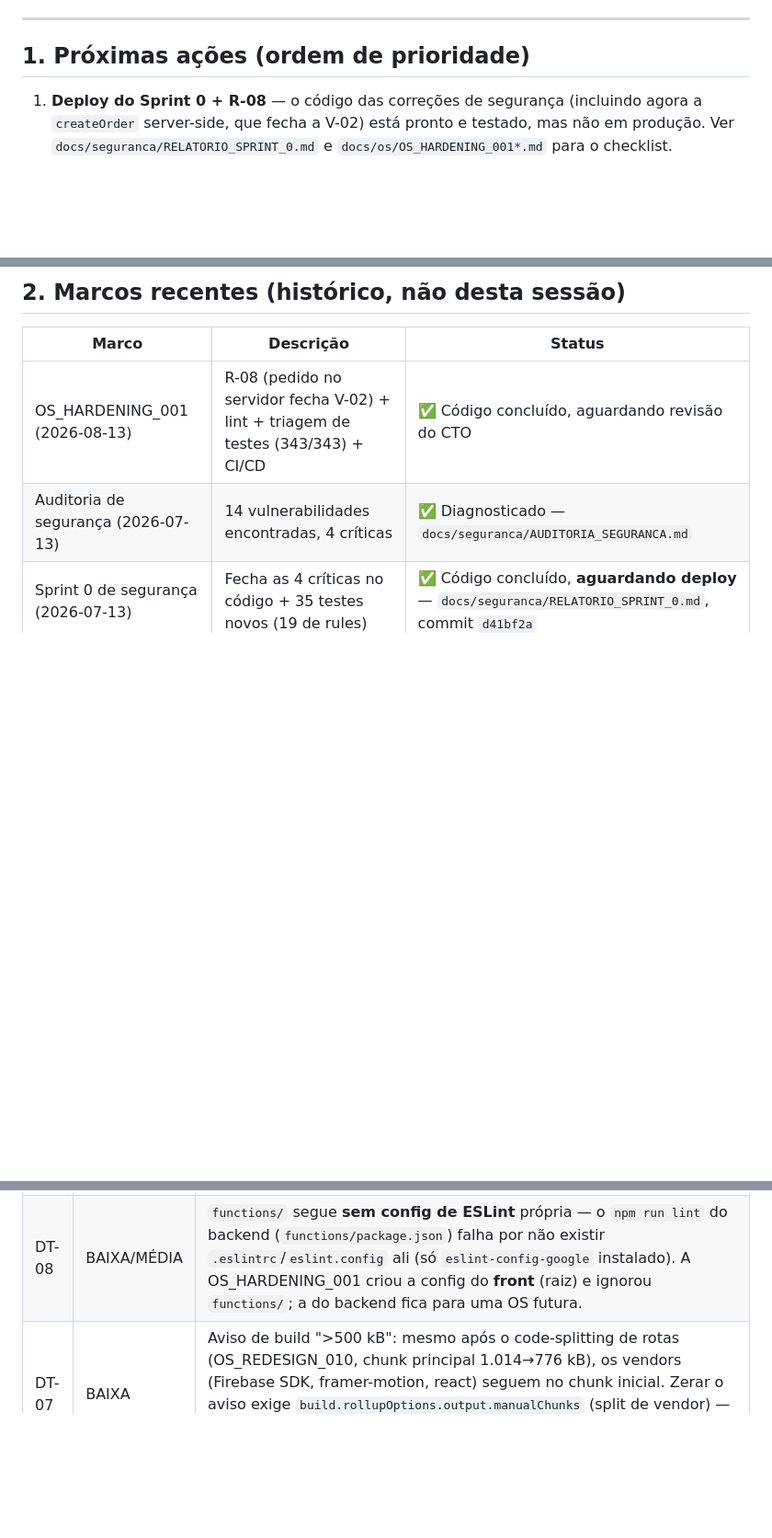
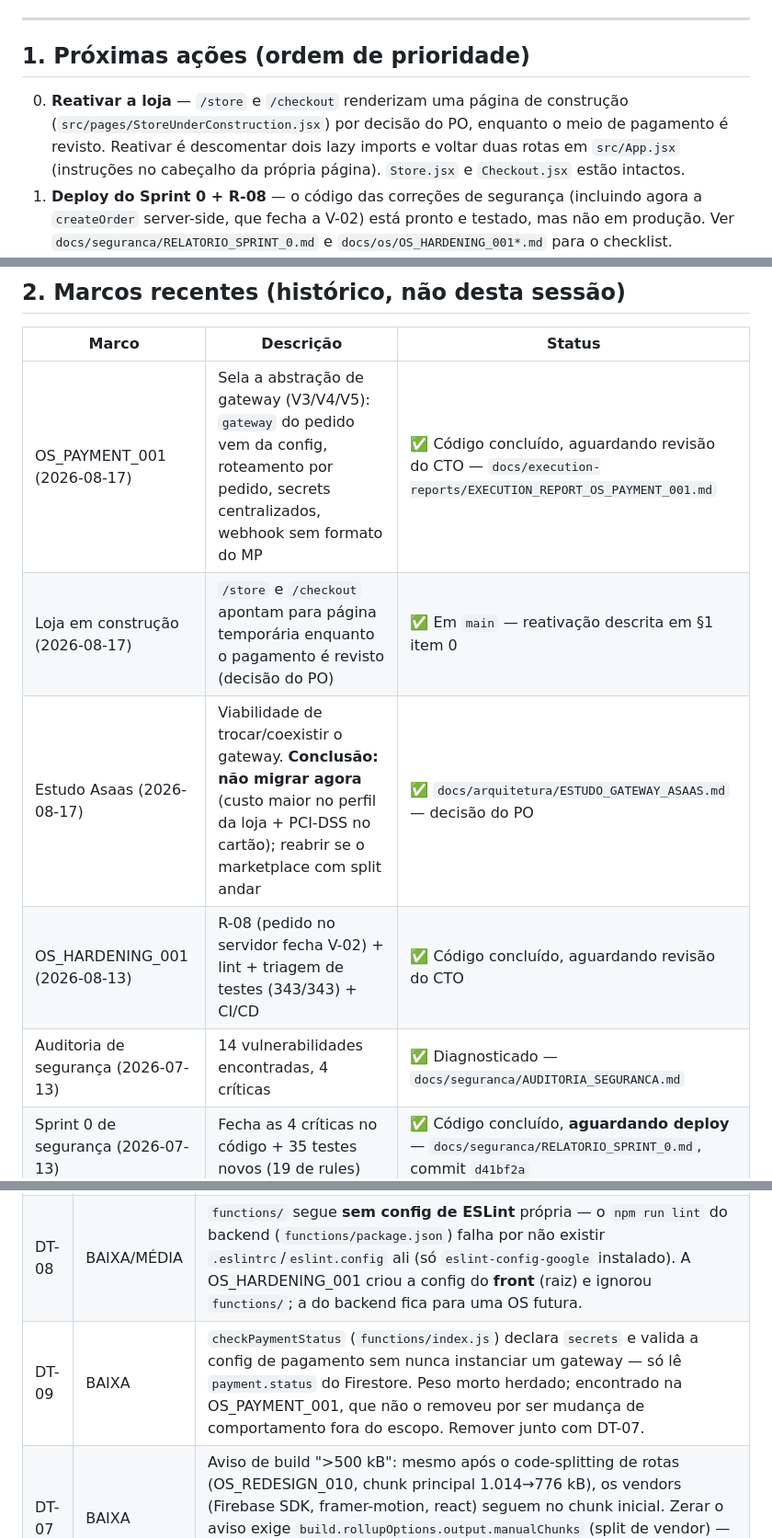
Before and after one commit to dinei84/O_Irmaozinho, a Markdown page: PROJECT_STATE.md, 3 parts joined by grey strips. Shown at 92% size. Drawn GitHub-style; blank space fills up the shorter version.

```diff
--- a/PROJECT_STATE.md
+++ b/PROJECT_STATE.md
@@ -35,6 +35,10 @@ Esta é a primeira versão do `PROJECT_STATE.md` — o projeto passa a adotar o
 
 ## 1. Próximas ações (ordem de prioridade)
 
+0. **Reativar a loja** — `/store` e `/checkout` renderizam uma página de construção
+   (`src/pages/StoreUnderConstruction.jsx`) por decisão do PO, enquanto o meio de pagamento
+   é revisto. Reativar é descomentar dois lazy imports e voltar duas rotas em `src/App.jsx`
+   (instruções no cabeçalho da própria página). `Store.jsx` e `Checkout.jsx` estão intactos.
 1. **Deploy do Sprint 0 + R-08** — o código das correções de segurança (incluindo agora a
    `createOrder` server-side, que fecha a V-02) está pronto e testado, mas não em produção.
    Ver `docs/seguranca/RELATORIO_SPRINT_0.md` e `docs/os/OS_HARDENING_001*.md` para o checklist.
@@ -53,6 +57,9 @@ Esta é a primeira versão do `PROJECT_STATE.md` — o projeto passa a adotar o
 
 | Marco | Descrição | Status |
 |---|---|---|
+| OS_PAYMENT_001 (2026-08-17) | Sela a abstração de gateway (V3/V4/V5): `gateway` do pedido vem da config, roteamento por pedido, secrets centralizados, webhook sem formato do MP | ✅ Código concluído, aguardando revisão do CTO — `docs/execution-reports/EXECUTION_REPORT_OS_PAYMENT_001.md` |
+| Loja em construção (2026-08-17) | `/store` e `/checkout` apontam para página temporária enquanto o pagamento é revisto (decisão do PO) | ✅ Em `main` — reativação descrita em §1 item 0 |
+| Estudo Asaas (2026-08-17) | Viabilidade de trocar/coexistir o gateway. **Conclusão: não migrar agora** (custo maior no perfil da loja + PCI-DSS no cartão); reabrir se o marketplace com split andar | ✅ `docs/arquitetura/ESTUDO_GATEWAY_ASAAS.md` — decisão do PO |
 | OS_HARDENING_001 (2026-08-13) | R-08 (pedido no servidor fecha V-02) + lint + triagem de testes (343/343) + CI/CD | ✅ Código concluído, aguardando revisão do CTO |
 | Auditoria de segurança (2026-07-13) | 14 vulnerabilidades encontradas, 4 críticas | ✅ Diagnosticado — `docs/seguranca/AUDITORIA_SEGURANCA.md` |
 | Sprint 0 de segurança (2026-07-13) | Fecha as 4 críticas no código + 35 testes novos (19 de rules) | ✅ Código concluído, **aguardando deploy** — `docs/seguranca/RELATORIO_SPRINT_0.md`, commit `d41bf2a` |
@@ -73,6 +80,7 @@ Esta é a primeira versão do `PROJECT_STATE.md` — o projeto passa a adotar o
 | DT-06 | BAIXA | Splash screen nativa iOS (`apple-touch-startup-image`) não implementada (OS_REDESIGN_009). Navegadores modernos geram splash a partir do manifest; iOS exige imagens dedicadas por resolução. Melhoria futura. |
 | DT-07 | MÉDIA | A Cloud Function `createOrder` (R-08) não tem teste direto com emulador de functions (`firebase-functions-test`). A segurança está provada por (a) teste de rules (`firestore.rules.test.js` — create negado no cliente) e (b) leitura de código, mas falta prova automatizada de que o preço vem de `products` e não do cliente. Registrar e cobrir numa OS futura (PLANO_DE_ACAO.md 5.2). |
 | DT-08 | BAIXA/MÉDIA | `functions/` segue **sem config de ESLint** própria — o `npm run lint` do backend (`functions/package.json`) falha por não existir `.eslintrc`/`eslint.config` ali (só `eslint-config-google` instalado). A OS_HARDENING_001 criou a config do **front** (raiz) e ignorou `functions/`; a do backend fica para uma OS futura. |
+| DT-09 | BAIXA | `checkPaymentStatus` (`functions/index.js`) declara `secrets` e valida a config de pagamento sem nunca instanciar um gateway — só lê `payment.status` do Firestore. Peso morto herdado; encontrado na OS_PAYMENT_001, que não o removeu por ser mudança de comportamento fora do escopo. Remover junto com DT-07. |
 | DT-07 | BAIXA | Aviso de build ">500 kB": mesmo após o code-splitting de rotas (OS_REDESIGN_010, chunk principal 1.014→776 kB), os vendors (Firebase SDK, framer-motion, react) seguem no chunk inicial. Zerar o aviso exige `build.rollupOptions.output.manualChunks` (split de vendor) — mudança de config de build, unidade de trabalho própria. Micro-OS futura; não bloqueante. |
 
 ### 3.2 Herdadas do plano de ação (não redigitadas aqui — ver fonte)
```
Also changed, not shown: docs/execution-reports/EXECUTION_REPORT_OS_PAYMENT_001.md (added, +166 -0 lines).
